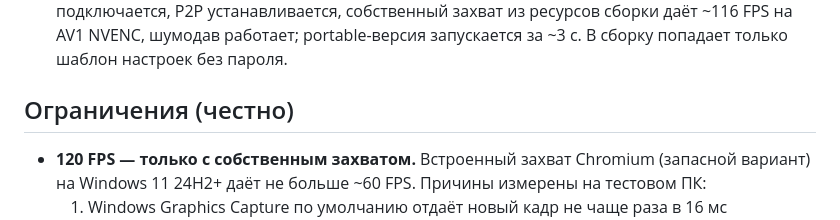
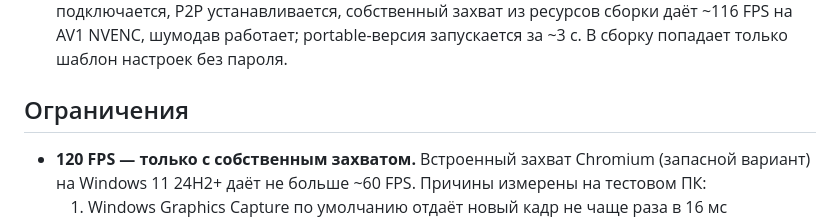
Before and after one commit to urjoonneighbor/duostream, a Markdown page: README.md, the part around the change. Drawn GitHub-style.

```diff
--- a/README.md
+++ b/README.md
@@ -162,7 +162,7 @@ duostream/
   P2P устанавливается, собственный захват из ресурсов сборки даёт ~116 FPS на AV1 NVENC, шумодав работает;
   portable-версия запускается за ~3 с. В сборку попадает только шаблон настроек без пароля.
 
-## Ограничения (честно)
+## Ограничения
 
 - **120 FPS — только с собственным захватом.** Встроенный захват Chromium (запасной вариант) на
   Windows 11 24H2+ даёт не больше ~60 FPS. Причины измерены на тестовом ПК:
```
